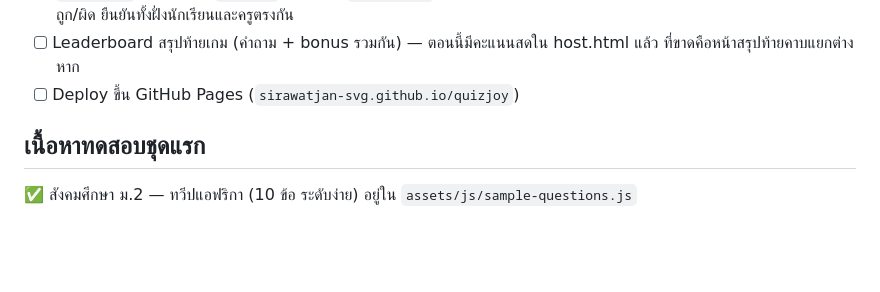
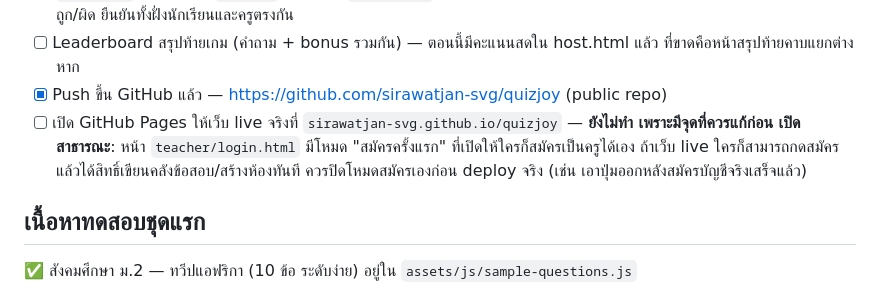
Before and after one commit to sirawatjan-svg/quizjoy, a Markdown page: README.md, the part around the change. GitHub-like rendering; blank space fills up the shorter version.

Commit message:
Update README: pushed to GitHub, flag open self-registration before going live
Co-Authored-By: Claude Sonnet 5 <noreply@anthropic.com>

```diff
--- a/README.md
+++ b/README.md
@@ -91,7 +91,11 @@ test/
       จากข้อที่พลาดเยอะสุดก่อน) เก็บ `answers[]` ต่อคำถามลง `results` doc ผ่าน `arrayUnion` เพื่อรองรับฟีเจอร์นี้
       **ทดสอบ end-to-end จริงแล้ว** ด้วยคำตอบผสมถูก/ผิด ยืนยันทั้งฝั่งนักเรียนและครูตรงกัน
 - [ ] Leaderboard สรุปท้ายเกม (คำถาม + bonus รวมกัน) — ตอนนี้มีคะแนนสดใน host.html แล้ว ที่ขาดคือหน้าสรุปท้ายคาบแยกต่างหาก
-- [ ] Deploy ขึ้น GitHub Pages (`sirawatjan-svg.github.io/quizjoy`)
+- [x] Push ขึ้น GitHub แล้ว — https://github.com/sirawatjan-svg/quizjoy (public repo)
+- [ ] เปิด GitHub Pages ให้เว็บ live จริงที่ `sirawatjan-svg.github.io/quizjoy` — **ยังไม่ทำ เพราะมีจุดที่ควรแก้ก่อน
+      เปิดสาธารณะ**: หน้า `teacher/login.html` มีโหมด "สมัครครั้งแรก" ที่เปิดให้ใครก็สมัครเป็นครูได้เอง ถ้าเว็บ
+      live ใครก็สามารถกดสมัครแล้วได้สิทธิ์เขียนคลังข้อสอบ/สร้างห้องทันที ควรปิดโหมดสมัครเองก่อน deploy จริง
+      (เช่น เอาปุ่มออกหลังสมัครบัญชีจริงเสร็จแล้ว)
 
 ## เนื้อหาทดสอบชุดแรก
 
```
